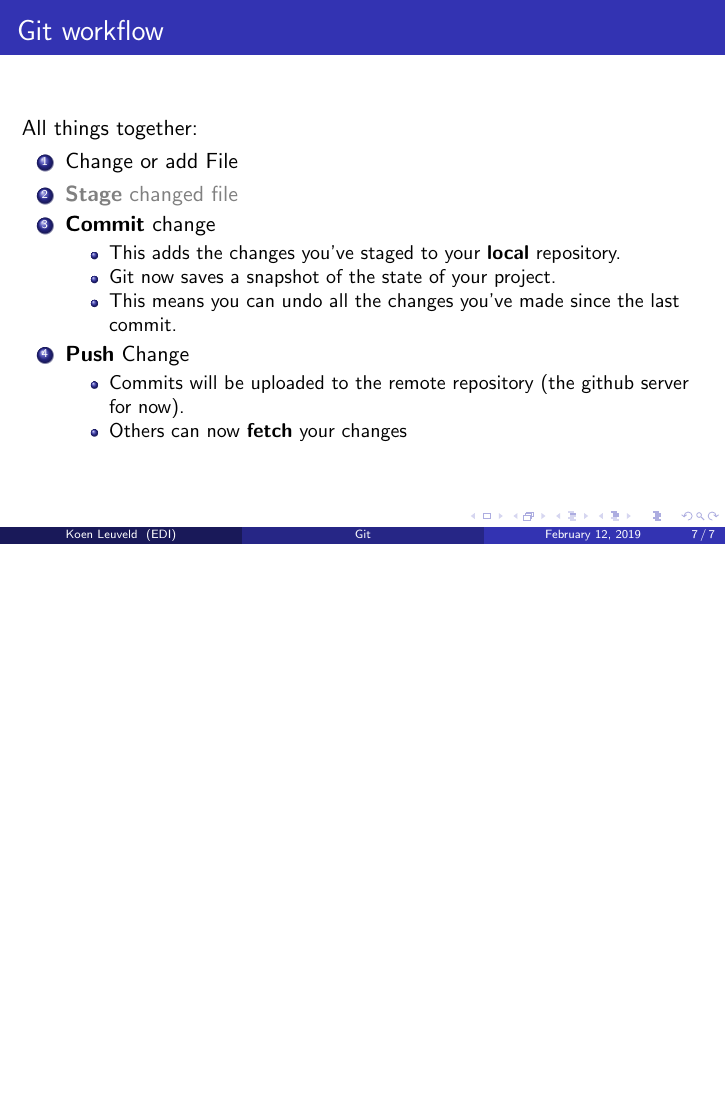
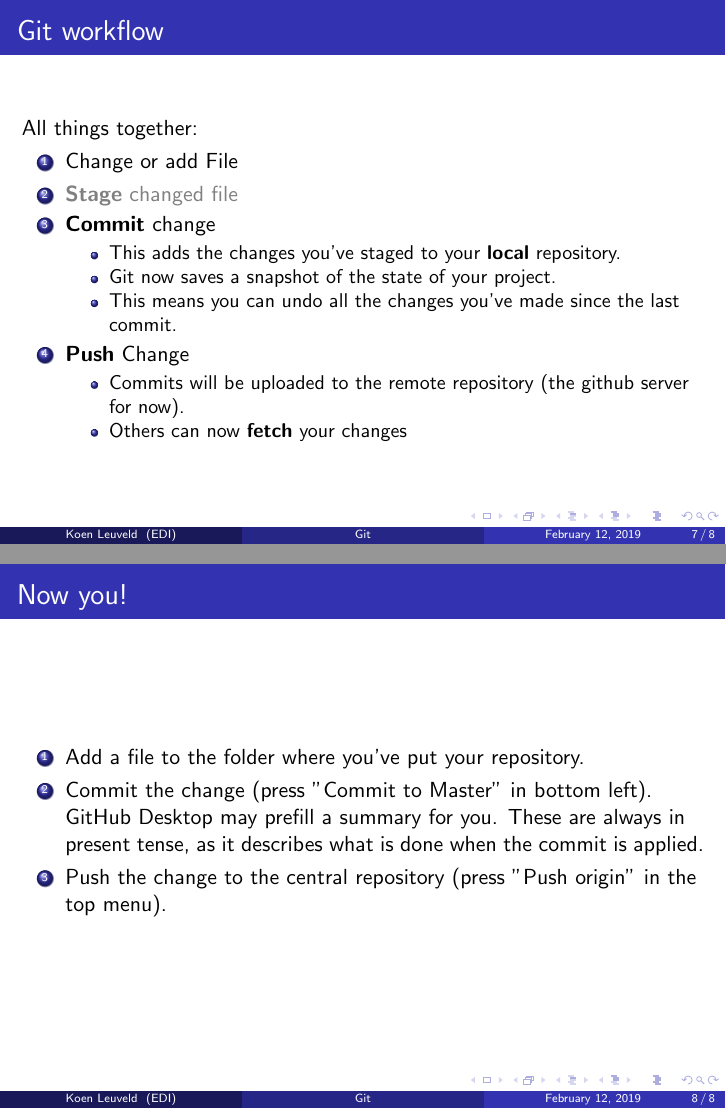
Before and after one commit to kleuveld-edi/gittraining, LaTeX slides (tex/gittraining.tex): page 11 of 11 before the commit and pages 11 and 12 of 12 after it, the two joined at a grey line, the shorter picture padded with empty space. Compiled offline with pdfLaTeX.

Commit message:
Update gittraining.tex

```diff
--- a/tex/gittraining.tex
+++ b/tex/gittraining.tex
@@ -188,6 +188,17 @@ EDI \\ % Your institution for the title page
 \end{enumerate}
 \end{frame}
 
+
+\begin{frame}
+\frametitle{Now you!}
+\begin{enumerate}
+  \item Add a file to the folder where you've put your repository.
+  \item Commit the change (press "Commit to Master" in bottom left). GitHub Desktop may prefill a summary for you.
+  		These are always in present tense, as it describes what is done when the commit is applied.
+  \item Push the change to the central repository (press "Push origin" in the top menu).
+\end{enumerate}
+\end{frame}
+
 % %------------------------------------------------
 
 % \begin{frame}
```
